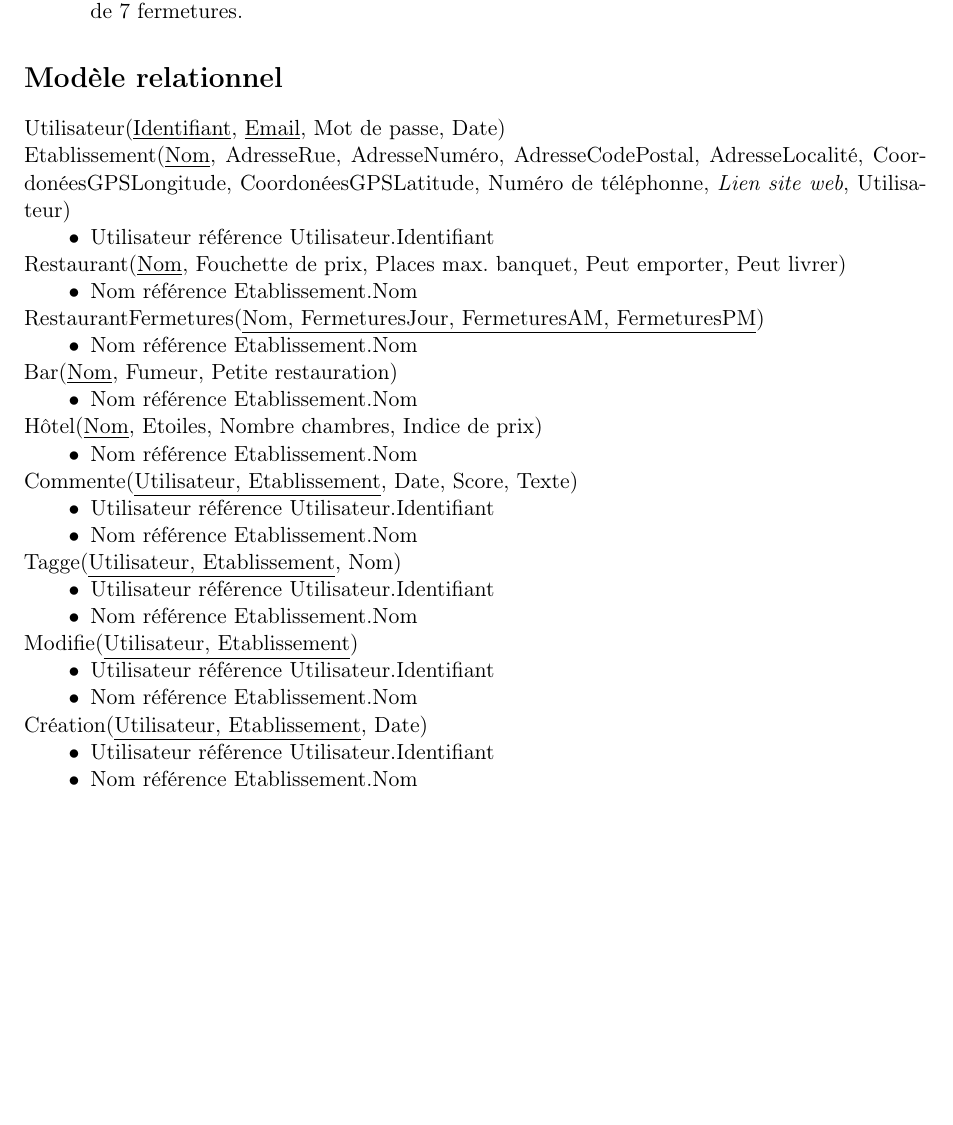
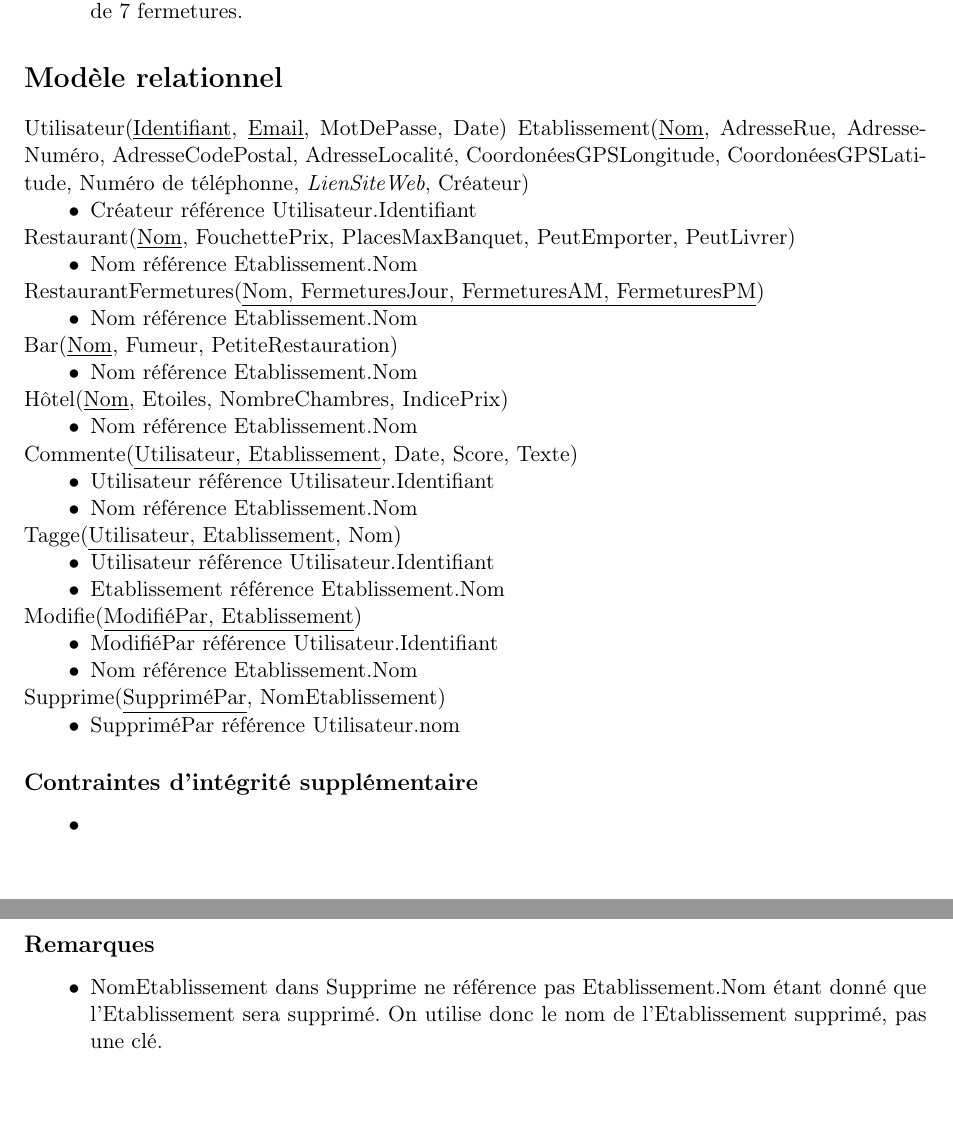
Before and after one commit to jhellinckx/INFO-H303_Horeca, a LaTeX document (doc/srd/rapport.tex): part of page 2 of 2 before the commit and two parts of pages 2 and 3 of 3 after it, the two joined at a grey line, cut so that both start at the same text, the shorter picture padded with empty space. Compiled offline with pdfLaTeX.

Commit message:
[enh] Relational model

```diff
--- a/doc/srd/rapport.tex
+++ b/doc/srd/rapport.tex
@@ -42,12 +42,12 @@
 
 \section*{Modèle relationnel}
 \noindent
-Utilisateur(\underline{Identifiant}, \underline{Email}, Mot de passe, Date) \newline
-Etablissement(\underline{Nom}, AdresseRue, AdresseNuméro, AdresseCodePostal, AdresseLocalité, CoordonéesGPSLongitude, CoordonéesGPSLatitude, Numéro de téléphonne, \textit{Lien site web}, Utilisateur)
+Utilisateur(\underline{Identifiant}, \underline{Email}, MotDePasse, Date)
+Etablissement(\underline{Nom}, AdresseRue, AdresseNuméro, AdresseCodePostal, AdresseLocalité, CoordonéesGPSLongitude, CoordonéesGPSLatitude, Numéro de téléphonne, \textit{LienSiteWeb}, Créateur)
 \begin{itemize}
-	\item[$\bullet$] Utilisateur référence Utilisateur.Identifiant
+	\item[$\bullet$] Créateur référence Utilisateur.Identifiant
 \end{itemize}
-Restaurant(\underline{Nom}, Fouchette de prix, Places max. banquet, Peut emporter, Peut livrer)
+Restaurant(\underline{Nom}, FouchettePrix, PlacesMaxBanquet, PeutEmporter, PeutLivrer)
 \begin{itemize}
 	\item[$\bullet$] Nom référence Etablissement.Nom
 \end{itemize}
@@ -55,11 +55,11 @@ RestaurantFermetures(\underline{Nom, FermeturesJour, FermeturesAM, FermeturesPM}
 \begin{itemize}
 	\item[$\bullet$] Nom référence Etablissement.Nom
 \end{itemize}
-Bar(\underline{Nom}, Fumeur, Petite restauration)
+Bar(\underline{Nom}, Fumeur, PetiteRestauration)
 \begin{itemize}
 	\item[$\bullet$] Nom référence Etablissement.Nom
 \end{itemize}
-Hôtel(\underline{Nom}, Etoiles, Nombre chambres, Indice de prix)
+Hôtel(\underline{Nom}, Etoiles, NombreChambres, IndicePrix)
 \begin{itemize}
 	\item[$\bullet$] Nom référence Etablissement.Nom
 \end{itemize}
@@ -71,18 +71,26 @@ Commente(\underline{Utilisateur, Etablissement}, Date, Score, Texte)
 Tagge(\underline{Utilisateur, Etablissement}, Nom)
 \begin{itemize}
 	\item[$\bullet$] Utilisateur référence Utilisateur.Identifiant
+	\item[$\bullet$] Etablissement référence Etablissement.Nom
+\end{itemize}
+Modifie(\underline{ModifiéPar, Etablissement})
+\begin{itemize}
+	\item[$\bullet$] ModifiéPar référence Utilisateur.Identifiant
 	\item[$\bullet$] Nom référence Etablissement.Nom
 \end{itemize}
-Modifie(\underline{Utilisateur, Etablissement})
+Supprime({\underline{SuppriméPar}, NomEtablissement})
 \begin{itemize}
-	\item[$\bullet$] Utilisateur référence Utilisateur.Identifiant
-	\item[$\bullet$] Nom référence Etablissement.Nom
-\end{itemize}
-Création(\underline{Utilisateur, Etablissement}, Date)
-\begin{itemize}
-	\item[$\bullet$] Utilisateur référence Utilisateur.Identifiant
-	\item[$\bullet$] Nom référence Etablissement.Nom
+	\item[$\bullet$] SuppriméPar référence Utilisateur.nom
 \end{itemize}
 
+\subsection*{Contraintes d'intégrité supplémentaire}
+\begin{itemize}
+	\item[$\bullet$]
+\end{itemize}
+
+\subsection*{Remarques}
+\begin{itemize}
+	\item[$\bullet$] NomEtablissement dans Supprime ne référence pas Etablissement.Nom étant donné que l'Etablissement sera supprimé. On utilise donc le nom de l'Etablissement supprimé, pas une clé.
+\end{itemize}
 
 \end{document}
```
Also changed, not shown: doc/srd/rapport.pdf.
